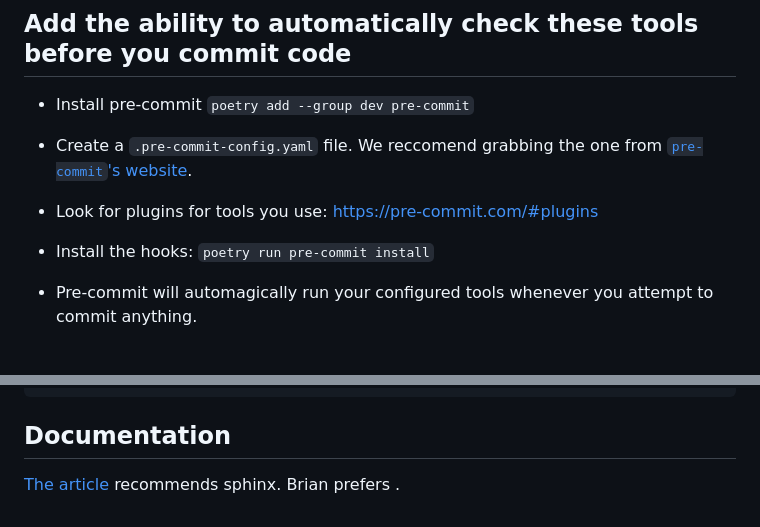
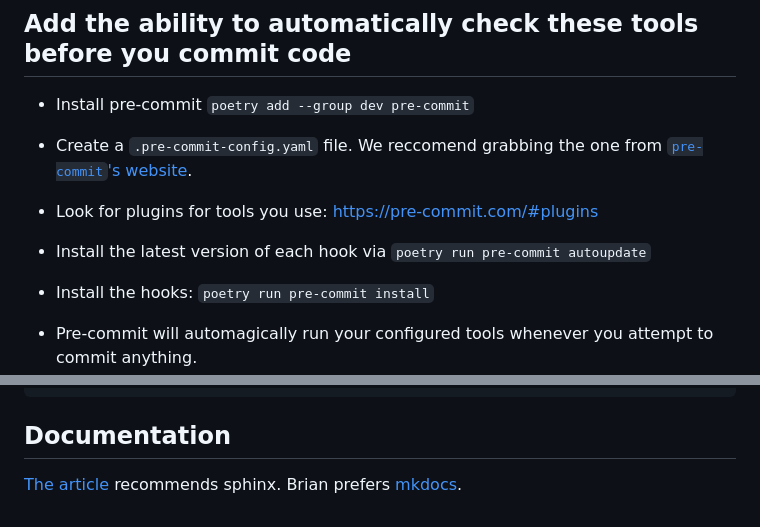
Before and after one commit to pyrva/coding-night, a Markdown page: hypermodern_python/README.md, 2 parts joined by grey strips. Rendered like a GitHub page; blank space fills up the shorter version.

```diff
--- a/hypermodern_python/README.md
+++ b/hypermodern_python/README.md
@@ -96,6 +96,8 @@ More in [the article](https://cjolowicz.github.io/posts/hypermodern-python-03-li
 
 - Look for plugins for tools you use: https://pre-commit.com/#plugins
 
+- Install the latest version of each hook via `poetry run pre-commit autoupdate`
+
 - Install the hooks: `poetry run pre-commit install`
 
 - Pre-commit will automagically run your configured tools whenever you attempt to commit anything.
@@ -117,4 +119,4 @@ Add it to pre-commit
 
 ## Documentation
 
-[The article](https://cjolowicz.github.io/posts/hypermodern-python-05-documentation/) recommends sphinx. Brian prefers []().
+[The article](https://cjolowicz.github.io/posts/hypermodern-python-05-documentation/) recommends sphinx. Brian prefers [mkdocs](https://www.mkdocs.org/).
```
